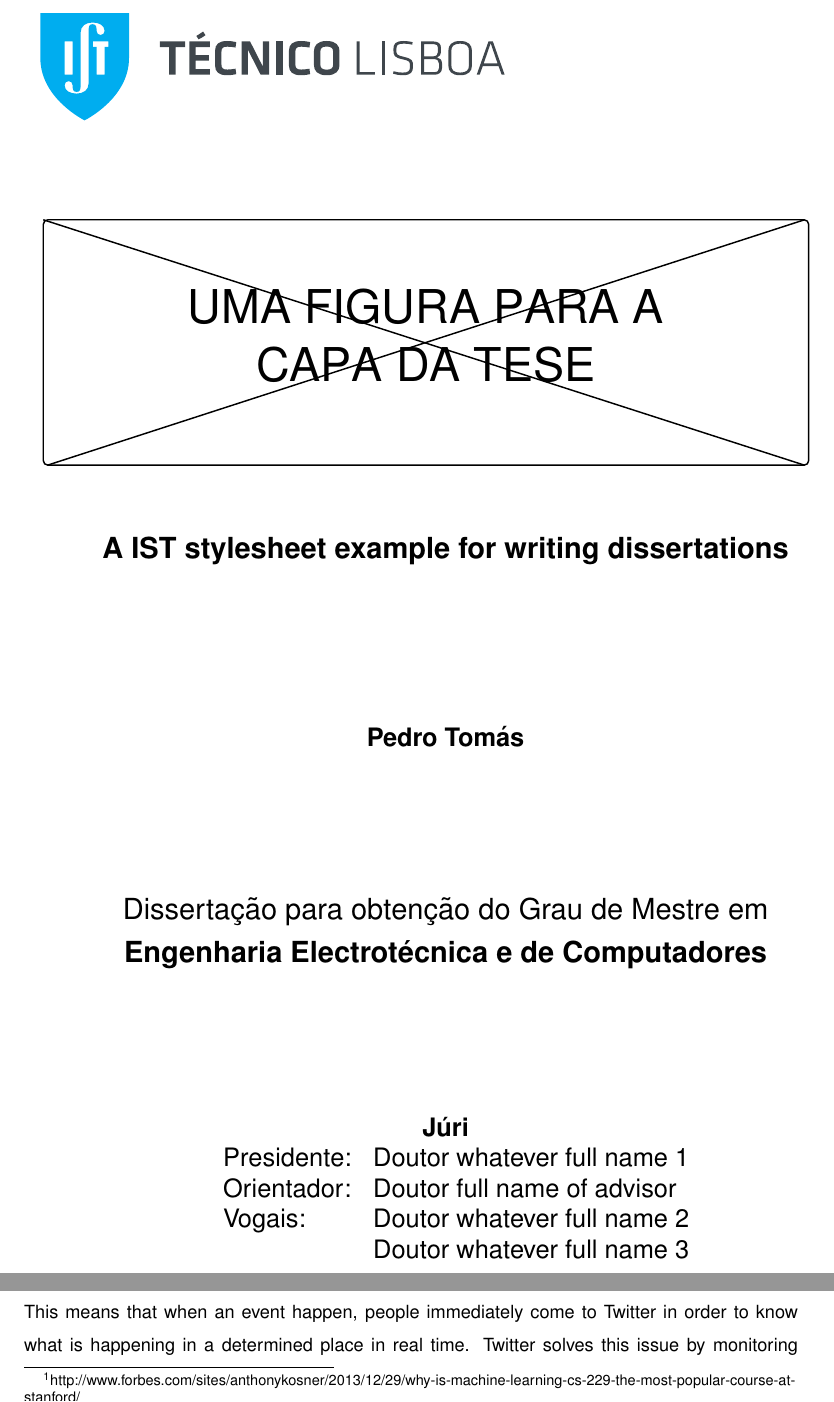
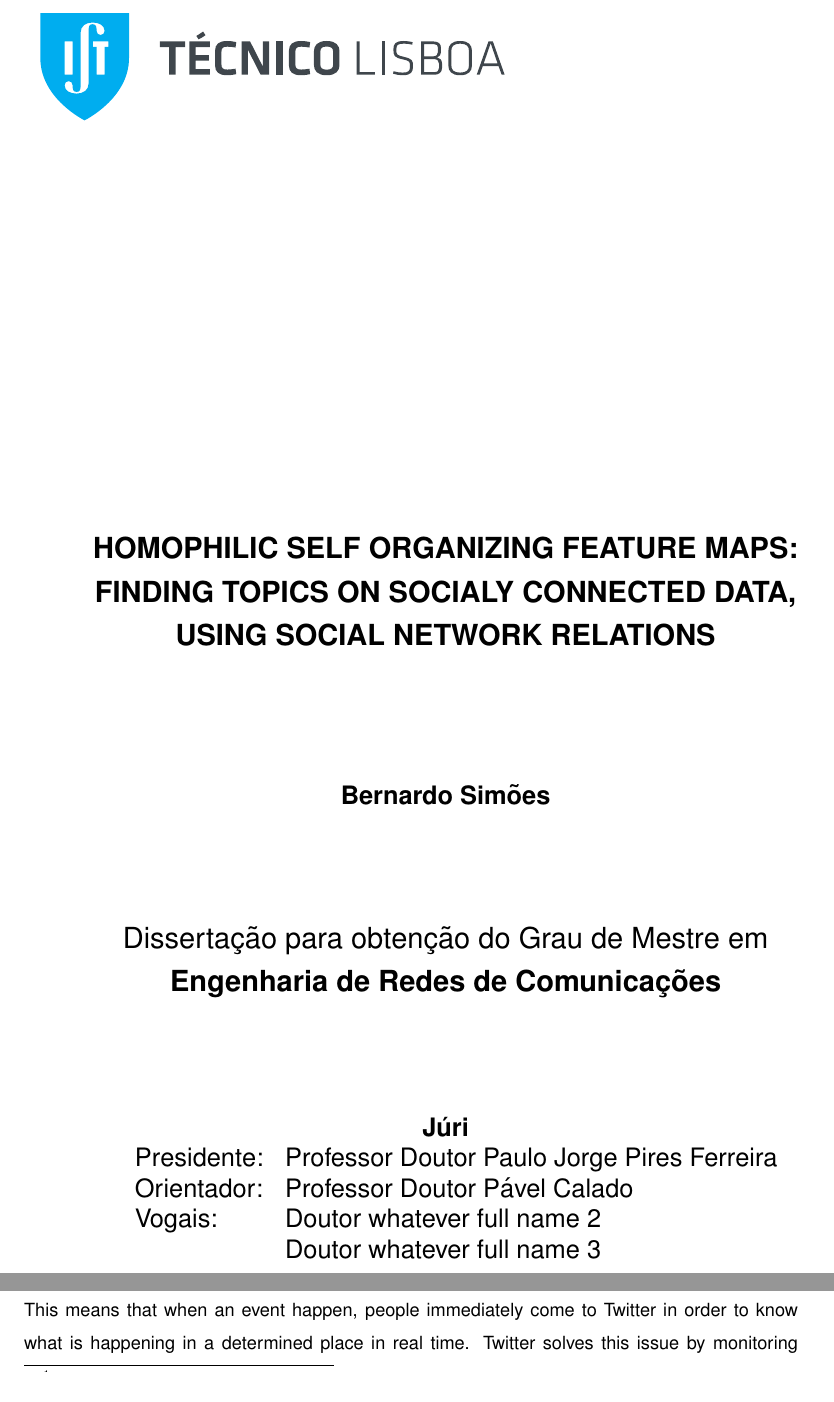
Before and after one commit to bernardo-cs/thesis_report, a LaTeX thesis (main.tex, which reads chapters/a_cover.tex): two parts of pages 1 and 18 of 49, joined at a grey line, cut at the place of the change. The pictures show the PDF file main.pdf that the author committed with the source.

Commit message:
added more info to the cover

```diff
--- a/chapters/a_cover.tex
+++ b/chapters/a_cover.tex
@@ -8,11 +8,11 @@
 
-\title{A IST stylesheet example for writing dissertations}
+\title{HOMOPHILIC SELF ORGANIZING FEATURE MAPS: FINDING TOPICS ON SOCIALY CONNECTED DATA, USING SOCIAL NETWORK RELATIONS}
 
-\author{Pedro Tom\'as}
-\degree{Engenharia Electrot\'ecnica e de Computadores}
+\author{Bernardo Simões}
+\degree{Engenharia de Redes de Comunicações}
 % \otherdegree{Mestre}
 
-\supervisor{Doutor full name of advisor}
+\supervisor{Professor Doutor Pável Calado}
 % \othersupervisor{Doutor full name of co-advisor}
 
 \date{Outubro de 2014}
@@ -20,7 +20,7 @@
 % Only true if thesis was accepted by the jury
 \finalthesis{false}
 
-\presidentofjury{Doutor whatever full name 1}
+\presidentofjury{Professor Doutor Paulo Jorge Pires Ferreira}
 \vogalone{Doutor whatever full name 2}
 \vogaltwo{Doutor whatever full name 3}
 % \vogalthree{Doutor whatever full name 4}
```
Also changed, not shown: main.pdf, chapters/a_cover.tex (2 more changed lines), 8 other files.
